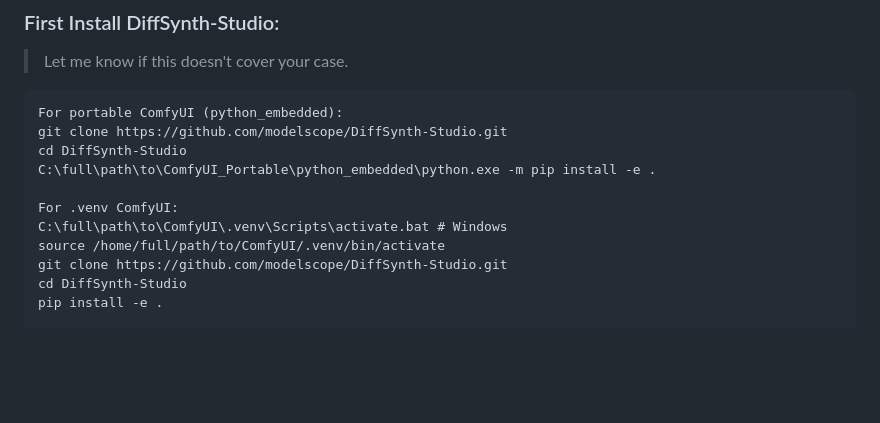
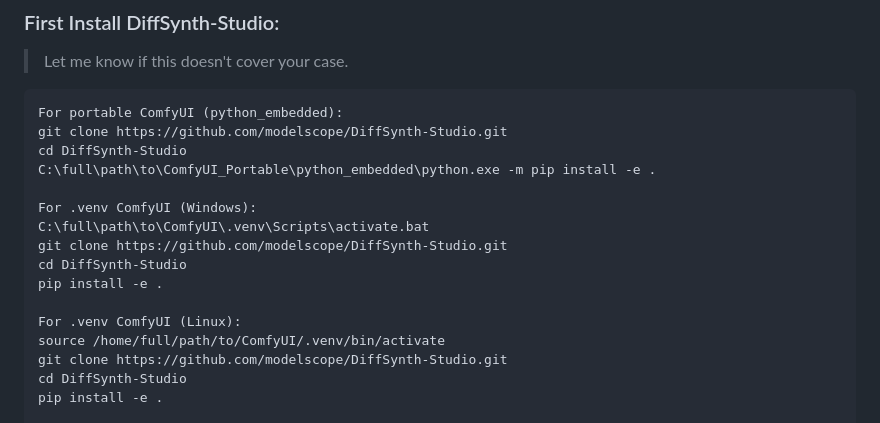
Before and after one commit to by-ae/ae-in-workflow, a Markdown page: README.md, the part around the change. GitHub-like rendering; blank space fills up the shorter version.

Commit message:
Explicit DiffSynth-Studio install guide

```diff
--- a/README.md
+++ b/README.md
@@ -65,8 +65,13 @@ git clone https://github.com/modelscope/DiffSynth-Studio.git
 cd DiffSynth-Studio
 C:\full\path\to\ComfyUI_Portable\python_embedded\python.exe -m pip install -e .
 
-For .venv ComfyUI:
-C:\full\path\to\ComfyUI\.venv\Scripts\activate.bat # Windows
+For .venv ComfyUI (Windows):
+C:\full\path\to\ComfyUI\.venv\Scripts\activate.bat
+git clone https://github.com/modelscope/DiffSynth-Studio.git
+cd DiffSynth-Studio
+pip install -e .
+
+For .venv ComfyUI (Linux):
 source /home/full/path/to/ComfyUI/.venv/bin/activate
 git clone https://github.com/modelscope/DiffSynth-Studio.git
 cd DiffSynth-Studio
```
